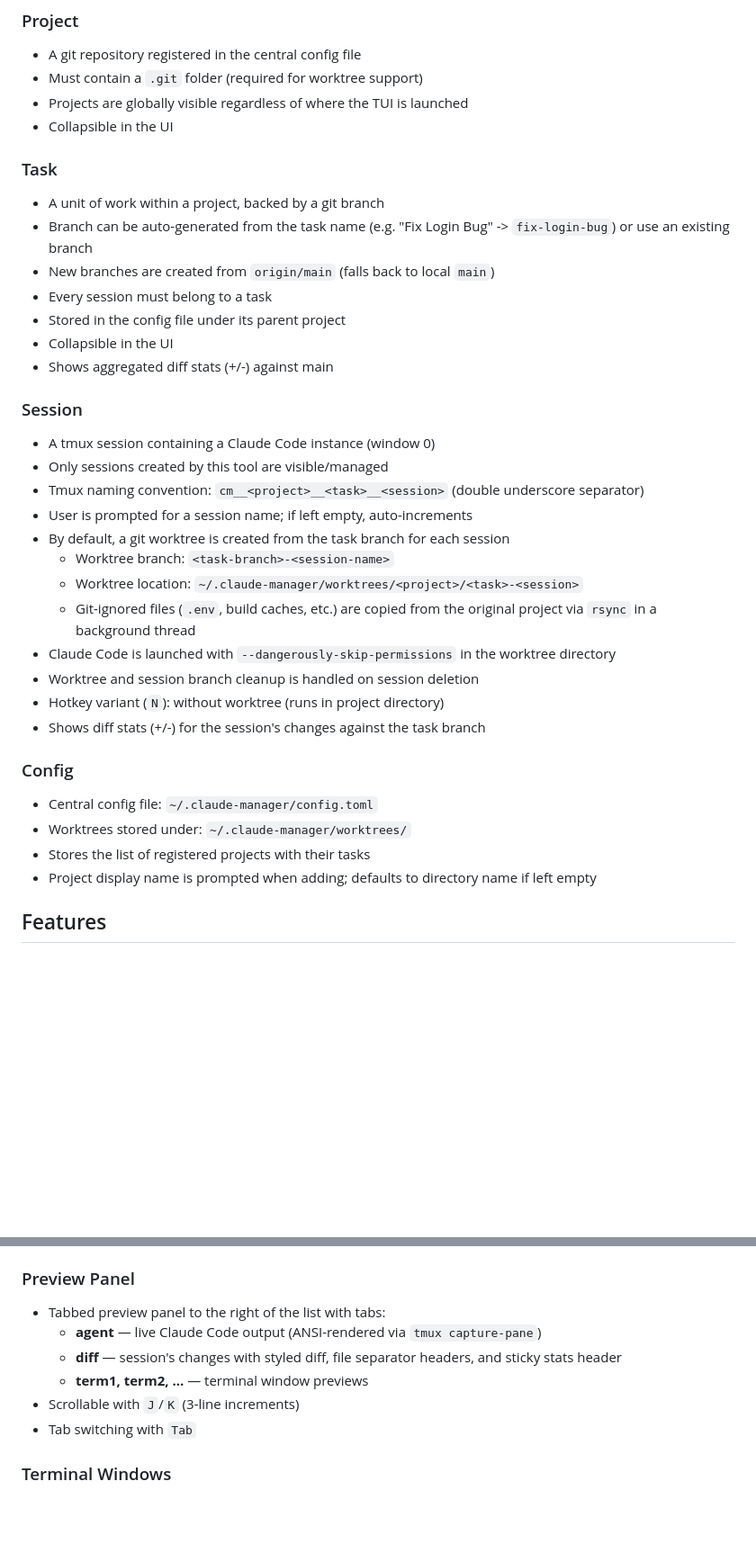
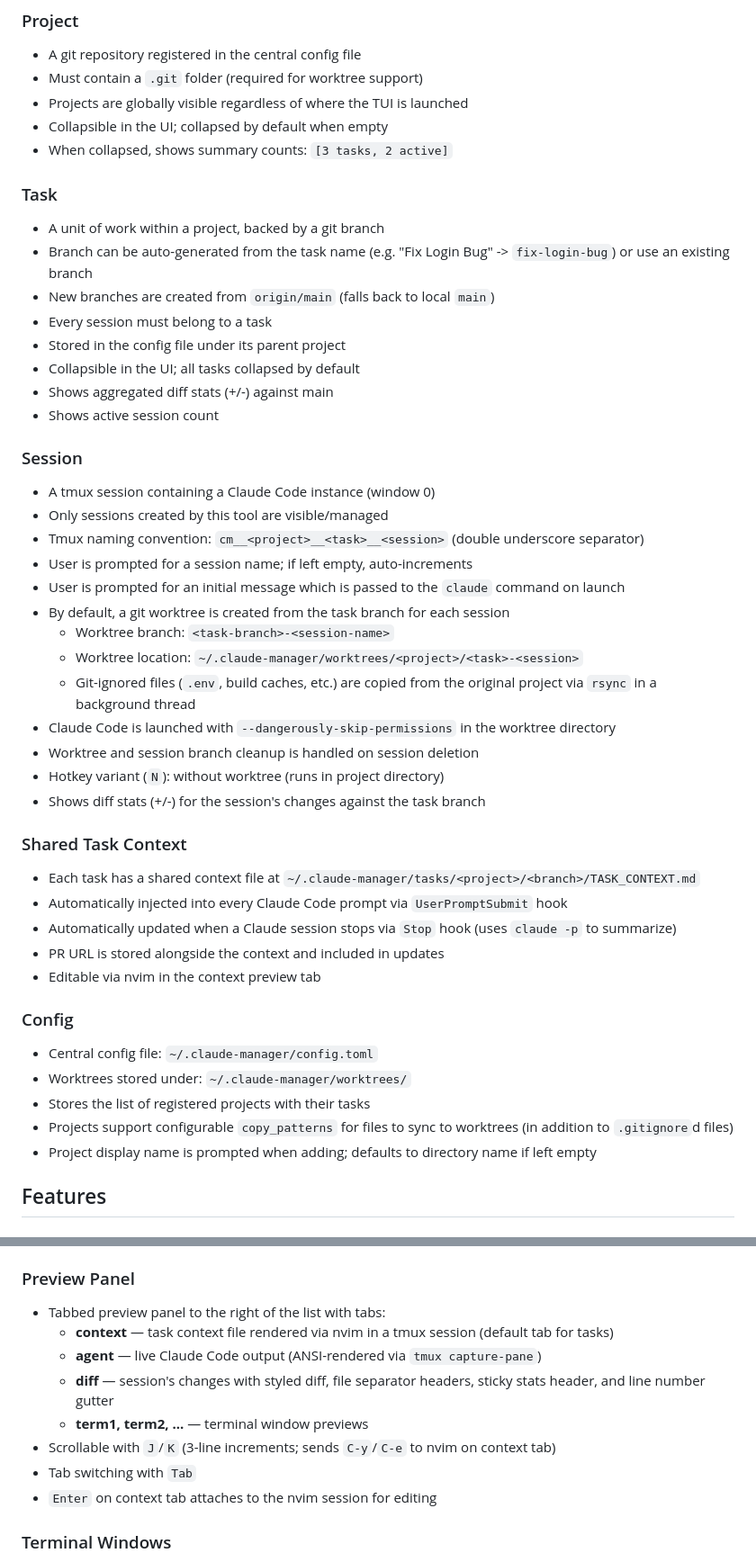
Before and after one commit to Bendzae/claude-manager, a Markdown page: SPEC.md, 2 parts joined by grey strips. Shown at 90% size. Drawn GitHub-style; blank space fills up the shorter version.

Commit message:
spec-update-45

```diff
--- a/SPEC.md
+++ b/SPEC.md
@@ -8,7 +8,8 @@ A minimal TUI (Rust + ratatui) to manage multiple Claude Code sessions across pr
 - A git repository registered in the central config file
 - Must contain a `.git` folder (required for worktree support)
 - Projects are globally visible regardless of where the TUI is launched
-- Collapsible in the UI
+- Collapsible in the UI; collapsed by default when empty
+- When collapsed, shows summary counts: `[3 tasks, 2 active]`
 
 ### Task
 - A unit of work within a project, backed by a git branch
@@ -16,14 +17,16 @@ A minimal TUI (Rust + ratatui) to manage multiple Claude Code sessions across pr
 - New branches are created from `origin/main` (falls back to local `main`)
 - Every session must belong to a task
 - Stored in the config file under its parent project
-- Collapsible in the UI
+- Collapsible in the UI; all tasks collapsed by default
 - Shows aggregated diff stats (+/-) against main
+- Shows active session count
 
 ### Session
 - A tmux session containing a Claude Code instance (window 0)
 - Only sessions created by this tool are visible/managed
 - Tmux naming convention: `cm__<project>__<task>__<session>` (double underscore separator)
 - User is prompted for a session name; if left empty, auto-increments
+- User is prompted for an initial message which is passed to the `claude` command on launch
 - By default, a git worktree is created from the task branch for each session
   - Worktree branch: `<task-branch>-<session-name>`
   - Worktree location: `~/.claude-manager/worktrees/<project>/<task>-<session>`
@@ -33,10 +36,18 @@ A minimal TUI (Rust + ratatui) to manage multiple Claude Code sessions across pr
 - Hotkey variant (`N`): without worktree (runs in project directory)
 - Shows diff stats (+/-) for the session's changes against the task branch
 
+### Shared Task Context
+- Each task has a shared context file at `~/.claude-manager/tasks/<project>/<branch>/TASK_CONTEXT.md`
+- Automatically injected into every Claude Code prompt via `UserPromptSubmit` hook
+- Automatically updated when a Claude session stops via `Stop` hook (uses `claude -p` to summarize)
+- PR URL is stored alongside the context and included in updates
+- Editable via nvim in the context preview tab
+
 ### Config
 - Central config file: `~/.claude-manager/config.toml`
 - Worktrees stored under: `~/.claude-manager/worktrees/`
 - Stores the list of registered projects with their tasks
+- Projects support configurable `copy_patterns` for files to sync to worktrees (in addition to `.gitignore`d files)
 - Project display name is prompted when adding; defaults to directory name if left empty
 
 ## Features
@@ -52,11 +63,13 @@ A minimal TUI (Rust + ratatui) to manage multiple Claude Code sessions across pr
 
 ### Preview Panel
 - Tabbed preview panel to the right of the list with tabs:
+  - **context** — task context file rendered via nvim in a tmux session (default tab for tasks)
   - **agent** — live Claude Code output (ANSI-rendered via `tmux capture-pane`)
-  - **diff** — session's changes with styled diff, file separator headers, and sticky stats header
+  - **diff** — session's changes with styled diff, file separator headers, sticky stats header, and line number gutter
   - **term1, term2, ...** — terminal window previews
-- Scrollable with `J`/`K` (3-line increments)
+- Scrollable with `J`/`K` (3-line increments; sends `C-y`/`C-e` to nvim on context tab)
 - Tab switching with `Tab`
+- `Enter` on context tab attaches to the nvim session for editing
 
 ### Terminal Windows
 - Create up to 4 persistent terminal windows per session (`c`)
```
